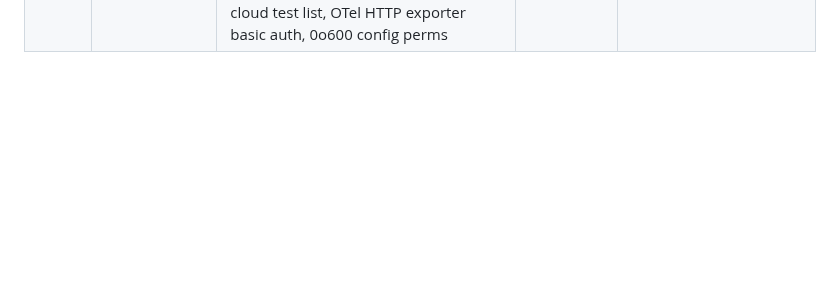
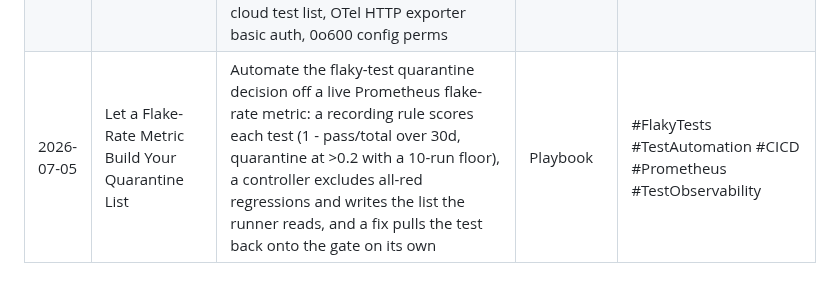
Before and after one commit to timjstacey/resume-static-site, a Markdown page: research/INDEX.md, the part around the change. Rendered like a GitHub page; blank space fills up the shorter version.

Commit message:
feat(blog): let a flake-rate metric build your quarantine list

```diff
--- a/research/INDEX.md
+++ b/research/INDEX.md
@@ -35,3 +35,4 @@ Ported from the linkedin-post-generator post ledger at the blog-first cutover
 | 2026-06-25 | Checkout v7 Refuses the Pwn Request by Default                         | actions/checkout v7 (shipped June 18) refuses by default to fetch fork PR code under pull_request_target/workflow_run, closing the checkout half of the pwn request; allow-unsafe-pr-checkout opts back in, the July 16 backport reaches floating-tag pins but skips SHA-pinned workflows, persist-credentials moves the token to $RUNNER_TEMP, and run-block/issue_comment pwn paths stay open              | News / launch   | #GitHubActions #CICD #DevSecOps #SupplyChainSecurity #DevOps            |
 | 2026-06-30 | Playwright 1.61 Tests Passkey Logins Without a Hardware Key            | Playwright 1.61.0 ships a WebAuthn virtual authenticator (browserContext.credentials) that registers passkeys and answers navigator.credentials.get() in-test across Chromium/Firefox/WebKit, closing the untestable passkey-login gap; create/install seeds a credential, get() reads one back for the setup-and-reuse pattern; also WebStorage API + 1.61.1 loader patch                                   | News / launch   | #Playwright #TestAutomation #WebAuthn #Passkeys #QA                     |
 | 2026-07-02 | k6 2.1 Ships a Feature-Flag System for Experimental Behavior           | k6 v2.1.0 adds a feature-flag system (--features / K6_FEATURES / config.json features key, listed by k6 features with lifecycle status) whose first flag native-histograms exports trend metrics as native Prometheus histograms for accurate tail latency; also context-level browser proxy, locator.isInViewport, k6 cloud test list, OTel HTTP exporter basic auth, 0o600 config perms                    | News / launch   | #k6 #PerformanceTesting #LoadTesting #Grafana #Observability            |
+| 2026-07-05 | Let a Flake-Rate Metric Build Your Quarantine List                     | Automate the flaky-test quarantine decision off a live Prometheus flake-rate metric: a recording rule scores each test (1 - pass/total over 30d, quarantine at >0.2 with a 10-run floor), a controller excludes all-red regressions and writes the list the runner reads, and a fix pulls the test back onto the gate on its own                                                                             | Playbook        | #FlakyTests #TestAutomation #CICD #Prometheus #TestObservability        |
```
Also changed, not shown: research/2026-07-05-flake-rate-metric-quarantine-list.md (added, +42 -0 lines), 1 other file.
